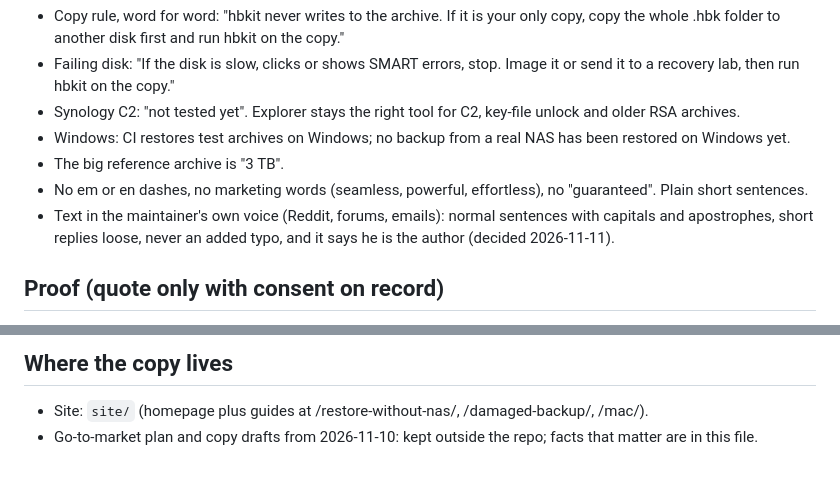
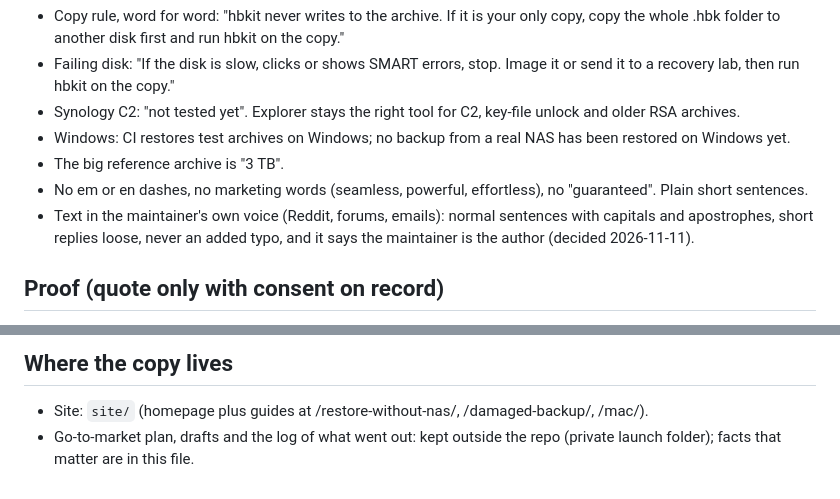
Before and after one commit to YordiLorenzo/hbkit, a Markdown page: .agents/product-marketing.md, 2 parts joined by grey strips. Rendered like a GitHub page.

Commit message:
Facts file: no pronoun for the maintainer; the plan lives in a private launch folder

```diff
--- a/.agents/product-marketing.md
+++ b/.agents/product-marketing.md
@@ -31,7 +31,7 @@ Synology owners with a Hyper Backup on a USB disk, another NAS, or an S3, B2 or
 - Windows: CI restores test archives on Windows; no backup from a real NAS has been restored on Windows yet.
 - The big reference archive is "3 TB".
 - No em or en dashes, no marketing words (seamless, powerful, effortless), no "guaranteed". Plain short sentences.
-- Text in the maintainer's own voice (Reddit, forums, emails): normal sentences with capitals and apostrophes, short replies loose, never an added typo, and it says he is the author (decided 2026-11-11).
+- Text in the maintainer's own voice (Reddit, forums, emails): normal sentences with capitals and apostrophes, short replies loose, never an added typo, and it says the maintainer is the author (decided 2026-11-11).
 
 ## Proof (quote only with consent on record)
 
@@ -49,4 +49,4 @@ Synology owners with a Hyper Backup on a USB disk, another NAS, or an S3, B2 or
 ## Where the copy lives
 
 - Site: `site/` (homepage plus guides at /restore-without-nas/, /damaged-backup/, /mac/).
-- Go-to-market plan and copy drafts from 2026-11-10: kept outside the repo; facts that matter are in this file.
+- Go-to-market plan, drafts and the log of what went out: kept outside the repo (private launch folder); facts that matter are in this file.
```
